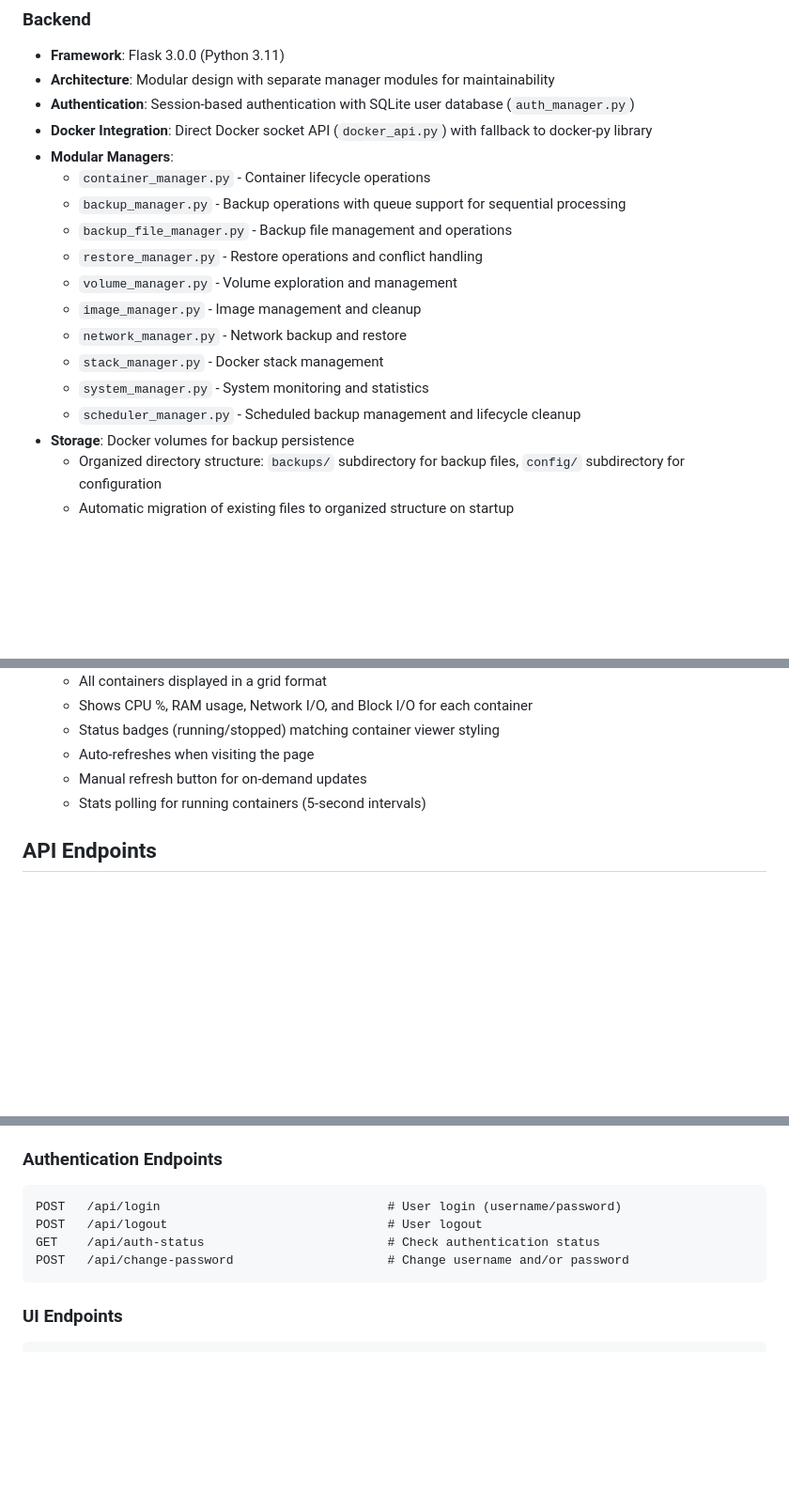
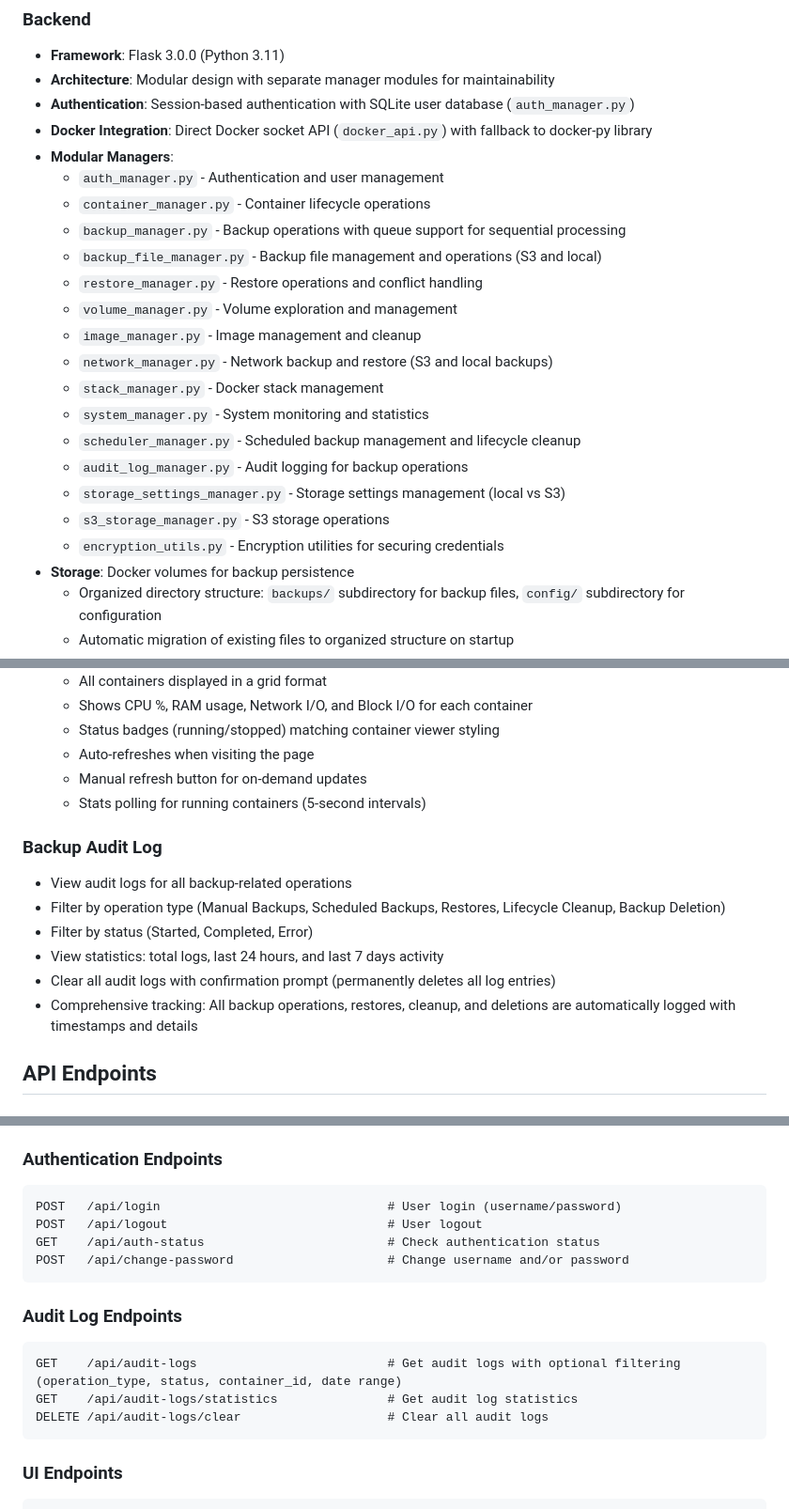
Before and after one commit to omgboohoo/container_monkey, a Markdown page: PRD.md, 3 parts joined by grey strips. Shown: that part at 94% size. Drawn GitHub-style; blank space fills up the shorter version.

````diff
--- a/PRD.md
+++ b/PRD.md
@@ -14,16 +14,21 @@ The open-source backup and recovery solution for Docker. Protect your containers
 - **Authentication**: Session-based authentication with SQLite user database (`auth_manager.py`)
 - **Docker Integration**: Direct Docker socket API (`docker_api.py`) with fallback to docker-py library
 - **Modular Managers**:
+  - `auth_manager.py` - Authentication and user management
   - `container_manager.py` - Container lifecycle operations
   - `backup_manager.py` - Backup operations with queue support for sequential processing
-  - `backup_file_manager.py` - Backup file management and operations
+  - `backup_file_manager.py` - Backup file management and operations (S3 and local)
   - `restore_manager.py` - Restore operations and conflict handling
   - `volume_manager.py` - Volume exploration and management
   - `image_manager.py` - Image management and cleanup
-  - `network_manager.py` - Network backup and restore
+  - `network_manager.py` - Network backup and restore (S3 and local backups)
   - `stack_manager.py` - Docker stack management
   - `system_manager.py` - System monitoring and statistics
   - `scheduler_manager.py` - Scheduled backup management and lifecycle cleanup
+  - `audit_log_manager.py` - Audit logging for backup operations
+  - `storage_settings_manager.py` - Storage settings management (local vs S3)
+  - `s3_storage_manager.py` - S3 storage operations
+  - `encryption_utils.py` - Encryption utilities for securing credentials
 - **Storage**: Docker volumes for backup persistence
   - Organized directory structure: `backups/` subdirectory for backup files, `config/` subdirectory for configuration
   - Automatic migration of existing files to organized structure on startup
@@ -122,6 +127,14 @@ The open-source backup and recovery solution for Docker. Protect your containers
   - Auto-refreshes when visiting the page
   - Manual refresh button for on-demand updates
   - Stats polling for running containers (5-second intervals)
+
+### Backup Audit Log
+- View audit logs for all backup-related operations
+- Filter by operation type (Manual Backups, Scheduled Backups, Restores, Lifecycle Cleanup, Backup Deletion)
+- Filter by status (Started, Completed, Error)
+- View statistics: total logs, last 24 hours, and last 7 days activity
+- Clear all audit logs with confirmation prompt (permanently deletes all log entries)
+- Comprehensive tracking: All backup operations, restores, cleanup, and deletions are automatically logged with timestamps and details
 
 ## API Endpoints
 
@@ -225,6 +238,13 @@ GET    /api/auth-status                         # Check authentication status
 POST   /api/change-password                     # Change username and/or password
 ```
 
+### Audit Log Endpoints
+```
+GET    /api/audit-logs                          # Get audit logs with optional filtering (operation_type, status, container_id, date range)
+GET    /api/audit-logs/statistics               # Get audit log statistics
+DELETE /api/audit-logs/clear                    # Clear all audit logs
+```
+
 ### UI Endpoints
 ```
 GET    /                                        # Main application page
````
Also changed, not shown: other parts of PRD.md (+1 -1 lines), README.md (+3 -3 lines).
